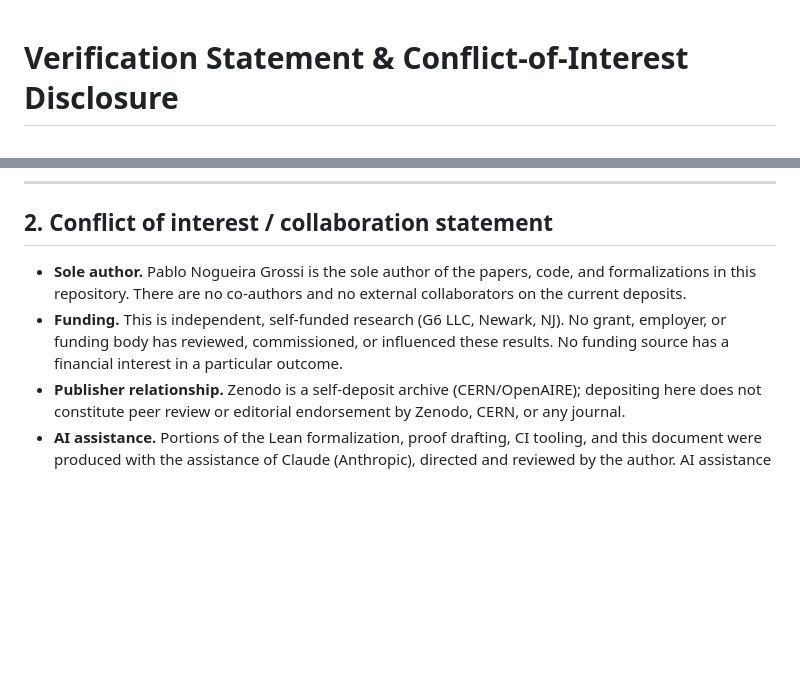
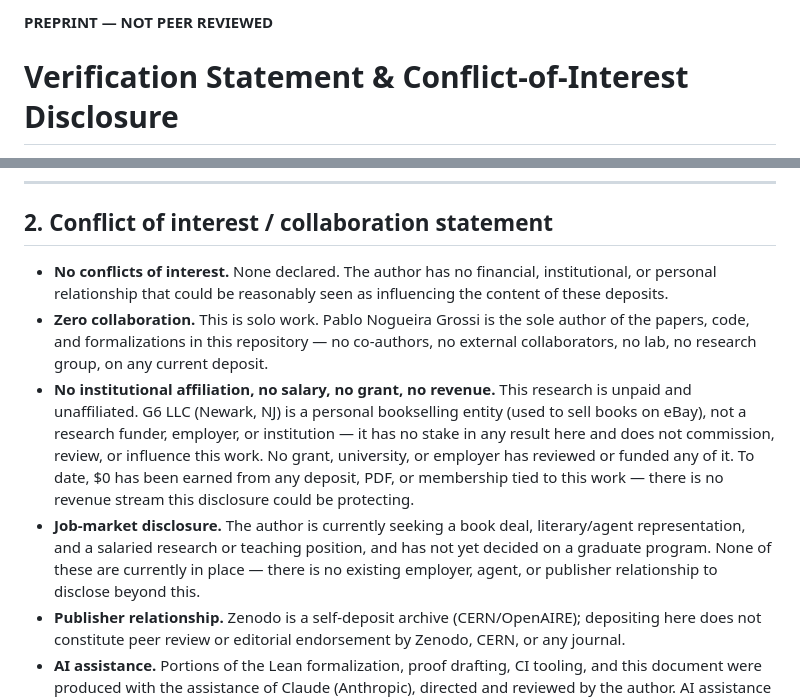
Before and after one commit to TOTOGT/dnls, a Markdown page: VERIFICATION-AND-DISCLOSURES.md, 2 parts joined by grey strips. GitHub-like rendering; blank space fills up the shorter version.

Commit message:
Revise conflict of interest and collaboration disclosures
Updated conflict of interest and collaboration statements to clarify the author's status and affiliations.

```diff
--- a/VERIFICATION-AND-DISCLOSURES.md
+++ b/VERIFICATION-AND-DISCLOSURES.md
@@ -1,3 +1,5 @@
+**PREPRINT — NOT PEER REVIEWED**
+
 # Verification Statement & Conflict-of-Interest Disclosure
 
 This file exists because every deposit tied to this repository is
@@ -54,13 +56,27 @@ changes; it is not a one-time badge.
 
 ## 2. Conflict of interest / collaboration statement
 
-- **Sole author.** Pablo Nogueira Grossi is the sole author of the
-  papers, code, and formalizations in this repository. There are no
-  co-authors and no external collaborators on the current deposits.
-- **Funding.** This is independent, self-funded research (G6 LLC,
-  Newark, NJ). No grant, employer, or funding body has reviewed,
-  commissioned, or influenced these results. No funding source has a
-  financial interest in a particular outcome.
+- **No conflicts of interest.** None declared. The author has no
+  financial, institutional, or personal relationship that could be
+  reasonably seen as influencing the content of these deposits.
+- **Zero collaboration.** This is solo work. Pablo Nogueira Grossi is
+  the sole author of the papers, code, and formalizations in this
+  repository — no co-authors, no external collaborators, no lab, no
+  research group, on any current deposit.
+- **No institutional affiliation, no salary, no grant, no revenue.**
+  This research is unpaid and unaffiliated. G6 LLC (Newark, NJ) is a
+  personal bookselling entity (used to sell books on eBay), not a
+  research funder, employer, or institution — it has no stake in any
+  result here and does not commission, review, or influence this work.
+  No grant, university, or employer has reviewed or funded any of it.
+  To date, $0 has been earned from any deposit, PDF, or membership
+  tied to this work — there is no revenue stream this disclosure could
+  be protecting.
+- **Job-market disclosure.** The author is currently seeking a book
+  deal, literary/agent representation, and a salaried research or
+  teaching position, and has not yet decided on a graduate program.
+  None of these are currently in place — there is no existing
+  employer, agent, or publisher relationship to disclose beyond this.
 - **Publisher relationship.** Zenodo is a self-deposit archive
   (CERN/OpenAIRE); depositing here does not constitute peer review or
   editorial endorsement by Zenodo, CERN, or any journal.
```
